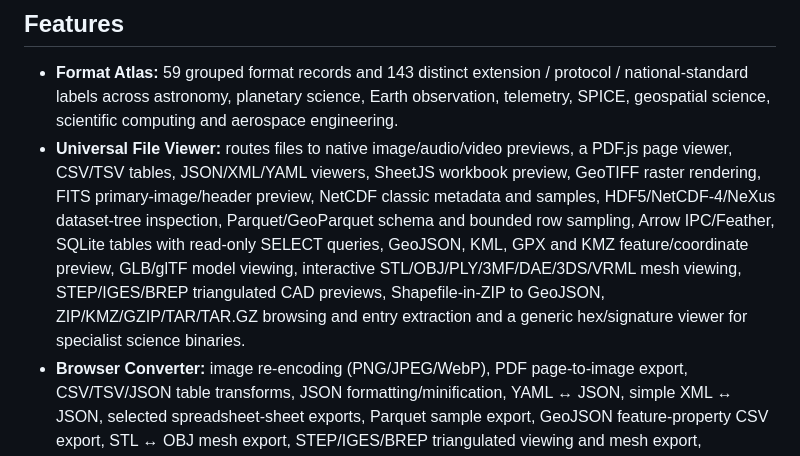
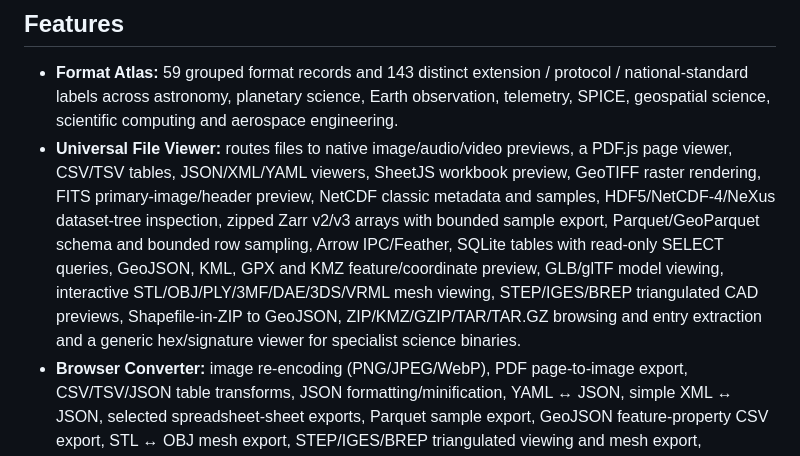
Before and after one commit to theraghavraman/space, a Markdown page: README.md, the part around the change. Drawn GitHub-style.

Commit message:
Document Zarr array preview and sample-only exports

```diff
--- a/README.md
+++ b/README.md
@@ -5,7 +5,7 @@
 ## Features
 
 - **Format Atlas:** 59 grouped format records and 143 distinct extension / protocol / national-standard labels across astronomy, planetary science, Earth observation, telemetry, SPICE, geospatial science, scientific computing and aerospace engineering.
-- **Universal File Viewer:** routes files to native image/audio/video previews, a PDF.js page viewer, CSV/TSV tables, JSON/XML/YAML viewers, SheetJS workbook preview, GeoTIFF raster rendering, FITS primary-image/header preview, NetCDF classic metadata and samples, HDF5/NetCDF-4/NeXus dataset-tree inspection, Parquet/GeoParquet schema and bounded row sampling, Arrow IPC/Feather, SQLite tables with read-only SELECT queries, GeoJSON, KML, GPX and KMZ feature/coordinate preview, GLB/glTF model viewing, interactive STL/OBJ/PLY/3MF/DAE/3DS/VRML mesh viewing, STEP/IGES/BREP triangulated CAD previews, Shapefile-in-ZIP to GeoJSON, ZIP/KMZ/GZIP/TAR/TAR.GZ browsing and entry extraction and a generic hex/signature viewer for specialist science binaries.
+- **Universal File Viewer:** routes files to native image/audio/video previews, a PDF.js page viewer, CSV/TSV tables, JSON/XML/YAML viewers, SheetJS workbook preview, GeoTIFF raster rendering, FITS primary-image/header preview, NetCDF classic metadata and samples, HDF5/NetCDF-4/NeXus dataset-tree inspection, zipped Zarr v2/v3 arrays with bounded sample export, Parquet/GeoParquet schema and bounded row sampling, Arrow IPC/Feather, SQLite tables with read-only SELECT queries, GeoJSON, KML, GPX and KMZ feature/coordinate preview, GLB/glTF model viewing, interactive STL/OBJ/PLY/3MF/DAE/3DS/VRML mesh viewing, STEP/IGES/BREP triangulated CAD previews, Shapefile-in-ZIP to GeoJSON, ZIP/KMZ/GZIP/TAR/TAR.GZ browsing and entry extraction and a generic hex/signature viewer for specialist science binaries.
 - **Browser Converter:** image re-encoding (PNG/JPEG/WebP), PDF page-to-image export, CSV/TSV/JSON table transforms, JSON formatting/minification, YAML ↔ JSON, simple XML ↔ JSON, selected spreadsheet-sheet exports, Parquet sample export, GeoJSON feature-property CSV export, STL ↔ OBJ mesh export, STEP/IGES/BREP triangulated viewing and mesh export, KML/GPX/KMZ → GeoJSON/CSV, Shapefile ZIP → GeoJSON/CSV, SQLite SELECT result exports to CSV/TSV/JSON/XLSX, Arrow/Parquet sample exports, GZIP decompression and ZIP packaging. Export options are specific to the detected file type.
 - **Local File Inspector:** basic signature clues, limited JSON/XML checks and SHA-256 checksums for reasonably sized files. Files are not uploaded by this inspector.
 - **Mission Data Finder:** live browser-based searches against the documented public NASA Common Metadata Repository (CMR), Copernicus Data Space STAC catalogue and EUMETSAT collection browse API.
```
